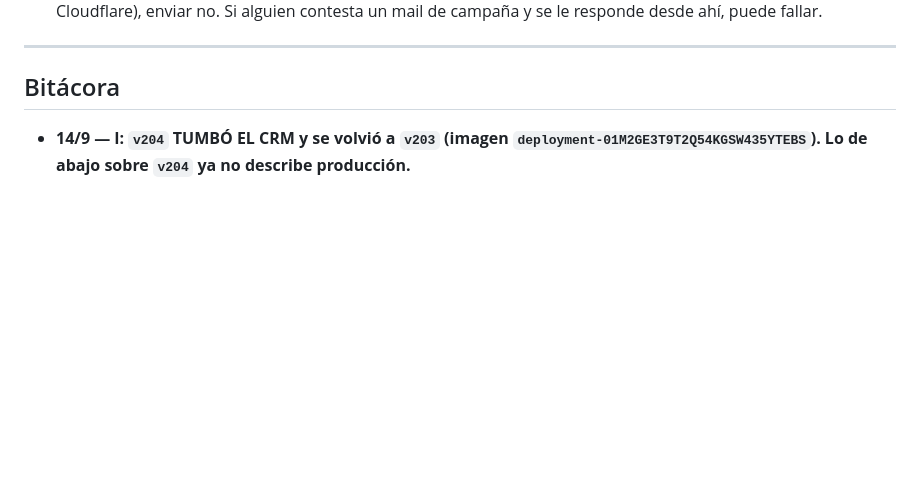
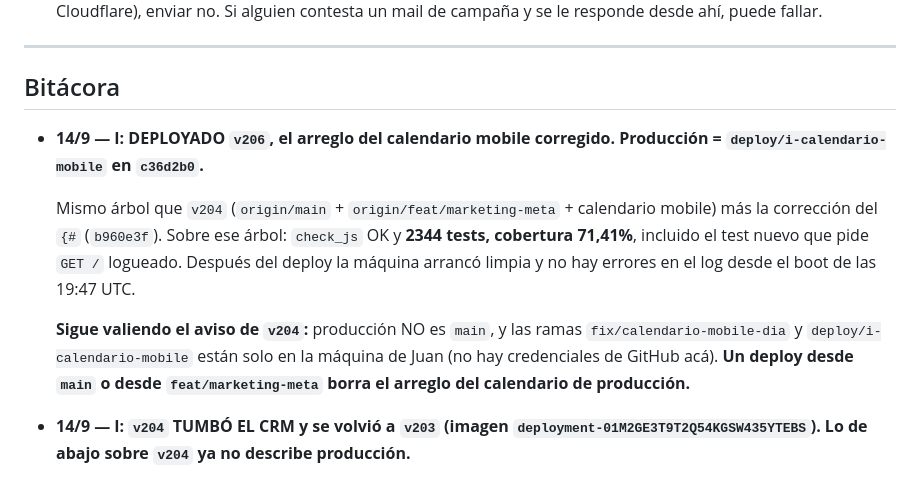
Before and after one commit to Scalerics-org/scalerics-crm, a Markdown page: COORDINACION.md, the part around the change. GitHub-like rendering; blank space fills up the shorter version.

Commit message:
docs(coord): v206 deployado, calendario mobile corregido
Co-Authored-By: Claude Opus 5 <noreply@anthropic.com>

```diff
--- a/COORDINACION.md
+++ b/COORDINACION.md
@@ -463,6 +463,19 @@ leads de Meta se renombró a **D** para deshacer el empate.
 ---
 
 ## Bitácora
+
+- **14/9 — I: DEPLOYADO `v206`, el arreglo del calendario mobile corregido. Producción = `deploy/i-calendario-mobile` en `c36d2b0`.**
+
+  Mismo árbol que `v204` (`origin/main` + `origin/feat/marketing-meta` + calendario
+  mobile) más la corrección del `{#` (`b960e3f`). Sobre ese árbol: `check_js` OK
+  y **2344 tests, cobertura 71,41%**, incluido el test nuevo que pide `GET /`
+  logueado. Después del deploy la máquina arrancó limpia y no hay errores en el
+  log desde el boot de las 19:47 UTC.
+
+  **Sigue valiendo el aviso de `v204`:** producción NO es `main`, y las ramas
+  `fix/calendario-mobile-dia` y `deploy/i-calendario-mobile` están solo en la
+  máquina de Juan (no hay credenciales de GitHub acá). **Un deploy desde `main` o
+  desde `feat/marketing-meta` borra el arreglo del calendario de producción.**
 
 - **14/9 — I: `v204` TUMBÓ EL CRM y se volvió a `v203` (imagen `deployment-01M2GE3T9T2Q54KGSW435YTEBS`). Lo de abajo sobre `v204` ya no describe producción.**
 
```
